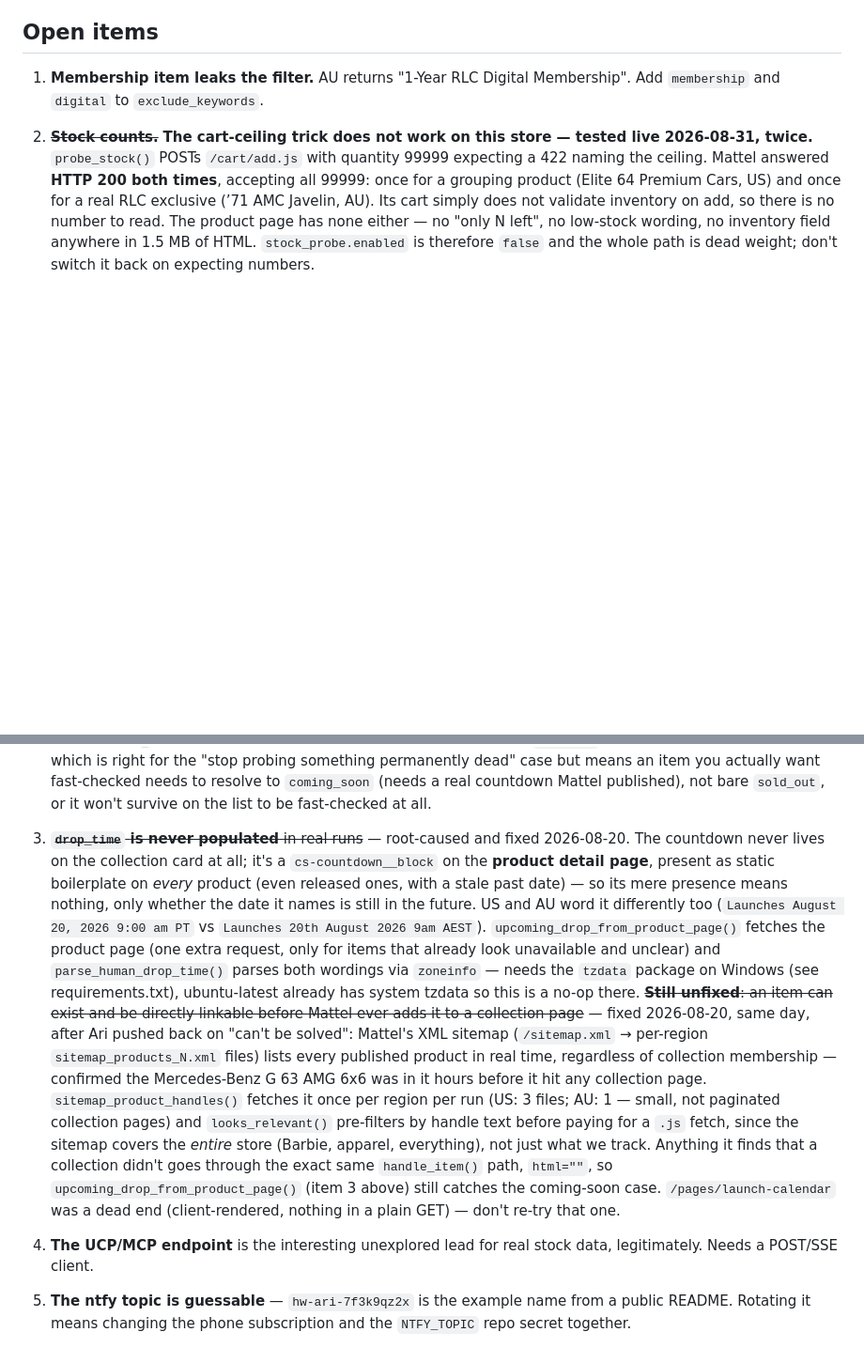
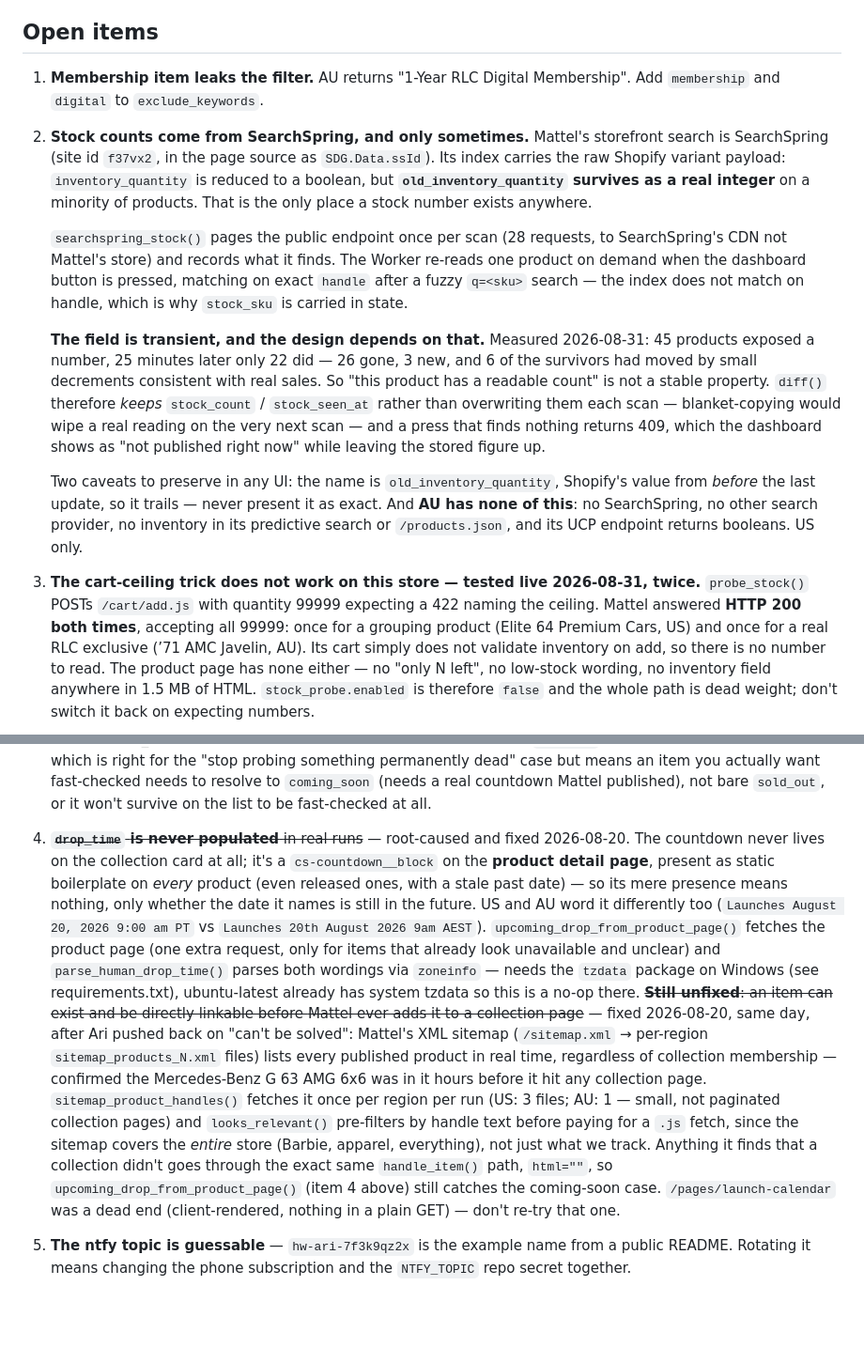
Before and after one commit to arisz325-blip/ari-hw-monitor, a Markdown page: CLAUDE.md, 2 parts joined by grey strips. Shown at 94% size. GitHub-like rendering; blank space fills up the shorter version.

Commit message:
Write up the SearchSpring stock finding in the working notes
Replaces the old "stock counts are unobtainable" item with what is
actually true: the number exists in SearchSpring's index as
old_inventory_quantity, it is transient, and the design depends on that
transience. Also records the AU dead end and closes out the UCP lead,
which was explored rather than left open.

Co-Authored-By: Claude Opus 5 <noreply@anthropic.com>

```diff
--- a/CLAUDE.md
+++ b/CLAUDE.md
@@ -237,7 +237,37 @@ everything and deliberately sends no alerts.
 
 1. **Membership item leaks the filter.** AU returns "1-Year RLC Digital
    Membership". Add `membership` and `digital` to `exclude_keywords`.
-2. ~~**Stock counts.**~~ **The cart-ceiling trick does not work on this
+2. **Stock counts come from SearchSpring, and only sometimes.** Mattel's
+   storefront search is SearchSpring (site id `f37vx2`, in the page source
+   as `SDG.Data.ssId`). Its index carries the raw Shopify variant payload:
+   `inventory_quantity` is reduced to a boolean, but
+   **`old_inventory_quantity` survives as a real integer** on a minority of
+   products. That is the only place a stock number exists anywhere.
+
+   `searchspring_stock()` pages the public endpoint once per scan (28
+   requests, to SearchSpring's CDN not Mattel's store) and records what it
+   finds. The Worker re-reads one product on demand when the dashboard
+   button is pressed, matching on exact `handle` after a fuzzy `q=<sku>`
+   search — the index does not match on handle, which is why `stock_sku` is
+   carried in state.
+
+   **The field is transient, and the design depends on that.** Measured
+   2026-08-31: 45 products exposed a number, 25 minutes later only 22 did —
+   26 gone, 3 new, and 6 of the survivors had moved by small decrements
+   consistent with real sales. So "this product has a readable count" is not
+   a stable property. `diff()` therefore *keeps* `stock_count` /
+   `stock_seen_at` rather than overwriting them each scan — blanket-copying
+   would wipe a real reading on the very next scan — and a press that finds
+   nothing returns 409, which the dashboard shows as "not published right
+   now" while leaving the stored figure up.
+
+   Two caveats to preserve in any UI: the name is `old_inventory_quantity`,
+   Shopify's value from *before* the last update, so it trails — never
+   present it as exact. And **AU has none of this**: no SearchSpring, no
+   other search provider, no inventory in its predictive search or
+   `/products.json`, and its UCP endpoint returns booleans. US only.
+
+3. **The cart-ceiling trick does not work on this
    store — tested live 2026-08-31, twice.** `probe_stock()` POSTs
    `/cart/add.js` with quantity 99999 expecting a 422 naming the ceiling.
    Mattel answered **HTTP 200 both times**, accepting all 99999: once for a
@@ -400,7 +430,7 @@ everything and deliberately sends no alerts.
    item you actually want fast-checked needs to resolve to `coming_soon`
    (needs a real countdown Mattel published), not bare `sold_out`, or it
    won't survive on the list to be fast-checked at all.
-3. ~~**`drop_time` is never populated** in real runs~~ — root-caused and fixed
+4. ~~**`drop_time` is never populated** in real runs~~ — root-caused and fixed
    2026-08-20. The countdown never lives on the collection card at all; it's
    a `cs-countdown__block` on the **product detail page**, present as static
    boilerplate on *every* product (even released ones, with a stale past
@@ -424,11 +454,9 @@ everything and deliberately sends no alerts.
    for a `.js` fetch, since the sitemap covers the *entire* store (Barbie,
    apparel, everything), not just what we track. Anything it finds that a
    collection didn't goes through the exact same `handle_item()` path,
-   `html=""`, so `upcoming_drop_from_product_page()` (item 3 above) still
+   `html=""`, so `upcoming_drop_from_product_page()` (item 4 above) still
    catches the coming-soon case. `/pages/launch-calendar` was a dead end
    (client-rendered, nothing in a plain GET) — don't re-try that one.
-4. **The UCP/MCP endpoint** is the interesting unexplored lead for real stock
-   data, legitimately. Needs a POST/SSE client.
 5. **The ntfy topic is guessable** — `hw-ari-7f3k9qz2x` is the example name from
    a public README. Rotating it means changing the phone subscription and the
    `NTFY_TOPIC` repo secret together.
```
